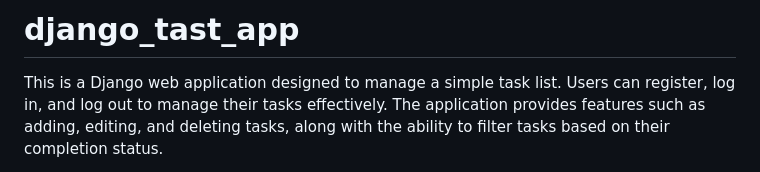
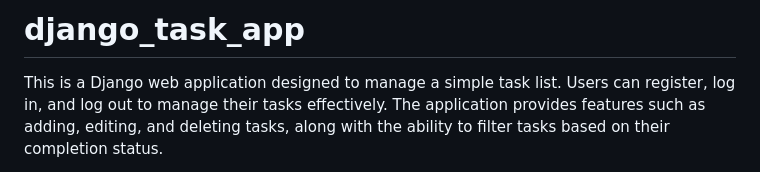
Before and after one commit to assiaatt/Django_Task_app, a Markdown page: README.md, the part around the change. Rendered like a GitHub page.

```diff
--- a/README.md
+++ b/README.md
@@ -1,4 +1,4 @@
-# django_tast_app
+# django_task_app
 
 
 This is a Django web application designed to manage a simple task list. Users can register, log in, and log out to manage their tasks effectively. The application provides features such as adding, editing, and deleting tasks, along with the ability to filter tasks based on their completion status.
```
